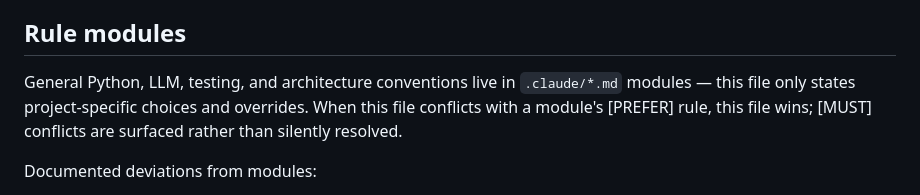
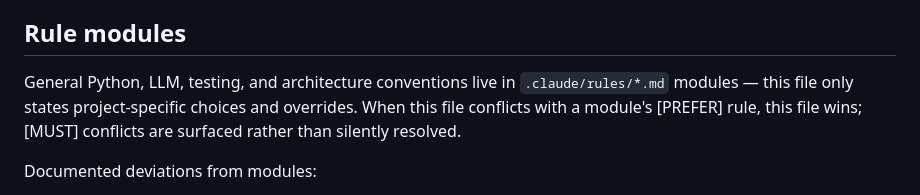
Before and after one commit to FrostWillmott/Relay, a Markdown page: CLAUDE.md, the part around the change. Rendered like a GitHub page.

Commit message:
docs: point CLAUDE.md at .claude/rules/ after module move

```diff
--- a/CLAUDE.md
+++ b/CLAUDE.md
@@ -13,7 +13,7 @@ frontend just needs to look good on screen, not in source.
 
 ## Rule modules
 General Python, LLM, testing, and architecture conventions live in
-`.claude/*.md` modules — this file only states project-specific choices and
+`.claude/rules/*.md` modules — this file only states project-specific choices and
 overrides. When this file conflicts with a module's [PREFER] rule, this file
 wins; [MUST] conflicts are surfaced rather than silently resolved.
 
```
